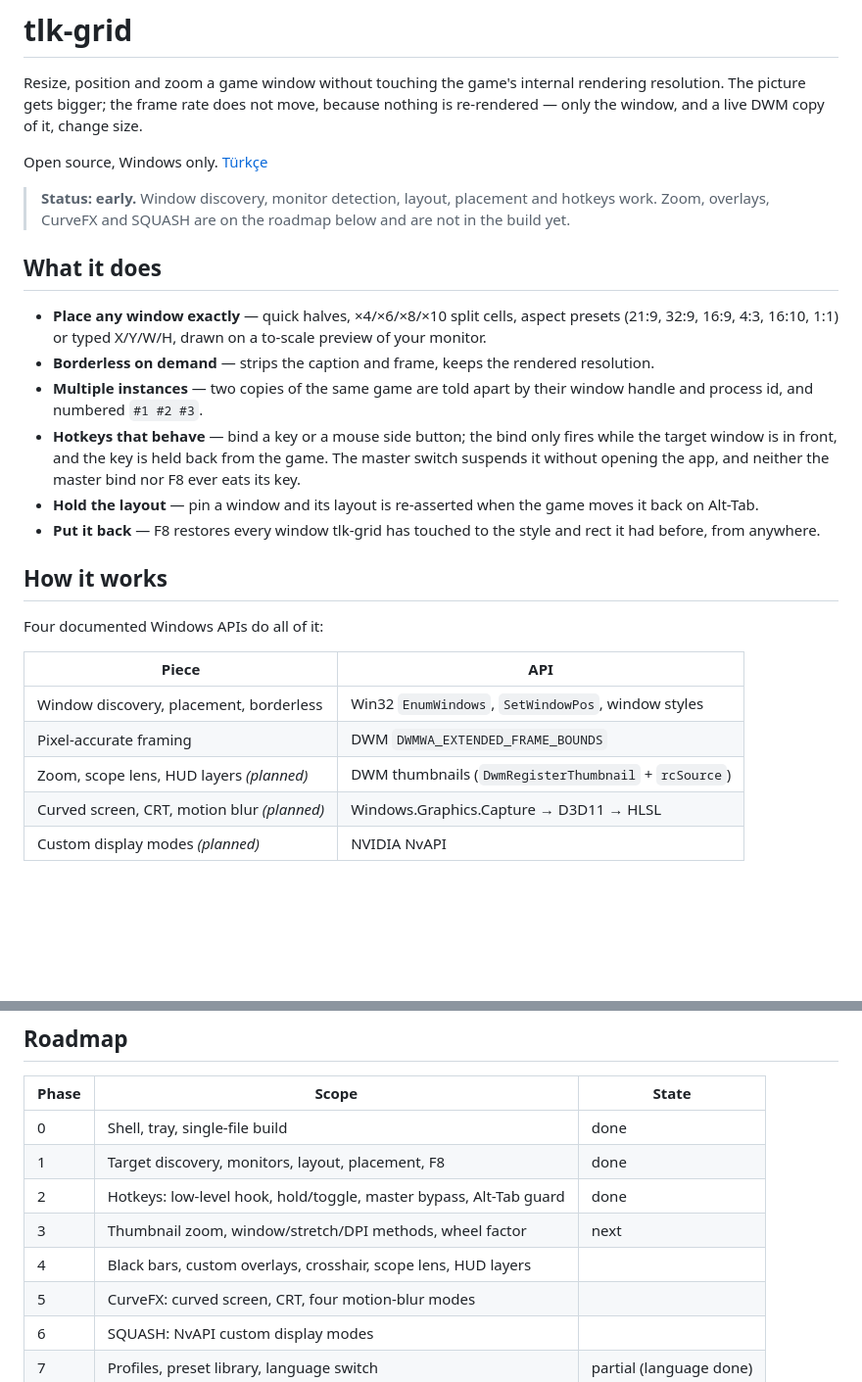
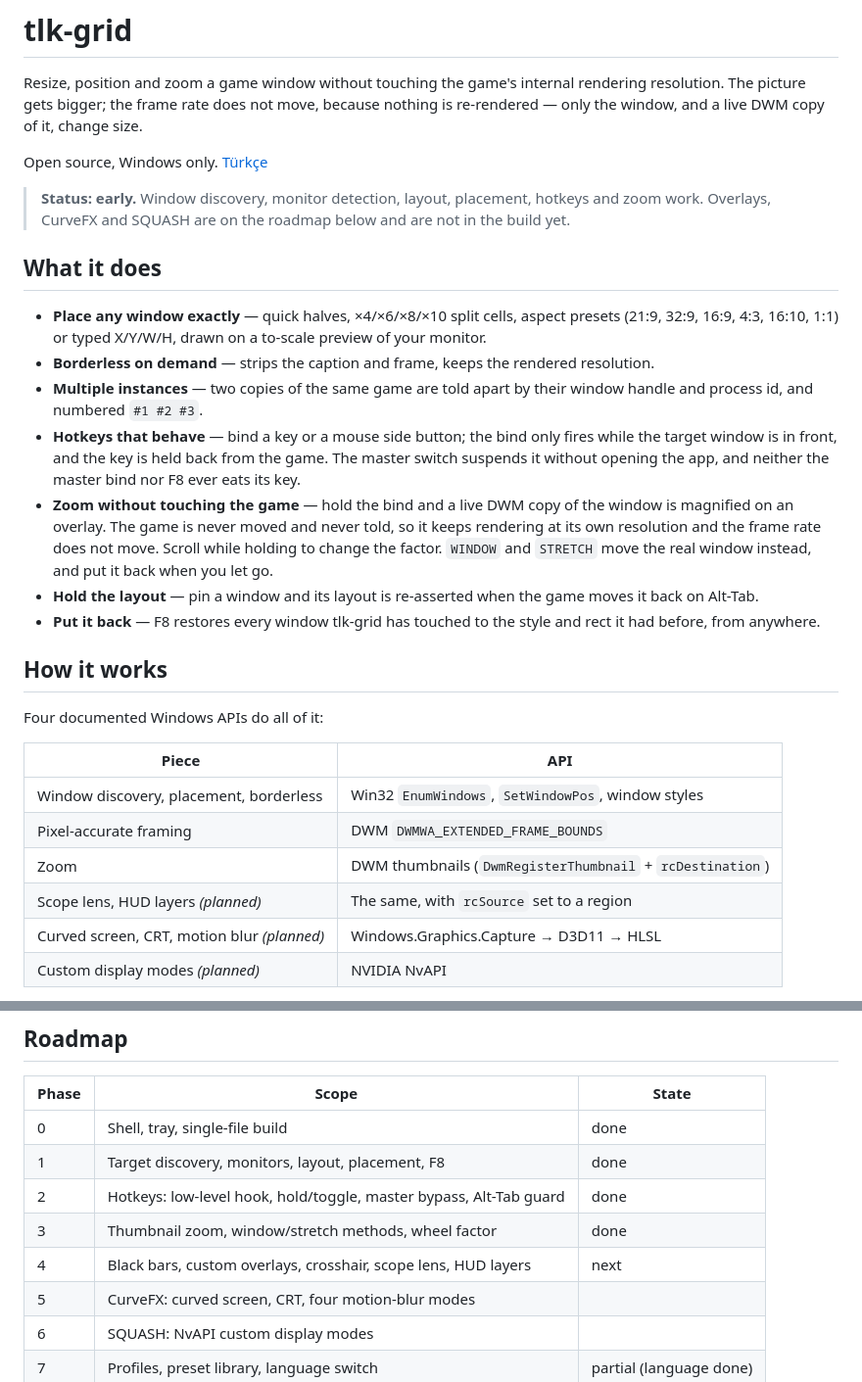
Before and after one commit to Talkdedsec/tlk-grid, a Markdown page: README.md, 2 parts joined by grey strips. Shown at 98% size. GitHub-like rendering; blank space fills up the shorter version.

```diff
--- a/README.md
+++ b/README.md
@@ -7,9 +7,9 @@ change size.
 
 Open source, Windows only. [Türkçe](README.tr.md)
 
-> **Status: early.** Window discovery, monitor detection, layout, placement and
-> hotkeys work. Zoom, overlays, CurveFX and SQUASH are on the roadmap below and
-> are not in the build yet.
+> **Status: early.** Window discovery, monitor detection, layout, placement,
+> hotkeys and zoom work. Overlays, CurveFX and SQUASH are on the roadmap below
+> and are not in the build yet.
 
 ## What it does
 
@@ -24,6 +24,11 @@ Open source, Windows only. [Türkçe](README.tr.md)
   fires while the target window is in front, and the key is held back from the
   game. The master switch suspends it without opening the app, and neither the
   master bind nor F8 ever eats its key.
+- **Zoom without touching the game** — hold the bind and a live DWM copy of the
+  window is magnified on an overlay. The game is never moved and never told, so
+  it keeps rendering at its own resolution and the frame rate does not move.
+  Scroll while holding to change the factor. `WINDOW` and `STRETCH` move the
+  real window instead, and put it back when you let go.
 - **Hold the layout** — pin a window and its layout is re-asserted when the game
   moves it back on Alt-Tab.
 - **Put it back** — F8 restores every window tlk-grid has touched to the style
@@ -37,7 +42,8 @@ Four documented Windows APIs do all of it:
 | --- | --- |
 | Window discovery, placement, borderless | Win32 `EnumWindows`, `SetWindowPos`, window styles |
 | Pixel-accurate framing | DWM `DWMWA_EXTENDED_FRAME_BOUNDS` |
-| Zoom, scope lens, HUD layers *(planned)* | DWM thumbnails (`DwmRegisterThumbnail` + `rcSource`) |
+| Zoom | DWM thumbnails (`DwmRegisterThumbnail` + `rcDestination`) |
+| Scope lens, HUD layers *(planned)* | The same, with `rcSource` set to a region |
 | Curved screen, CRT, motion blur *(planned)* | Windows.Graphics.Capture → D3D11 → HLSL |
 | Custom display modes *(planned)* | NVIDIA NvAPI |
 
@@ -70,8 +76,8 @@ cargo build --release           # target/release/tlk-grid.exe, one file
 | 0 | Shell, tray, single-file build | done |
 | 1 | Target discovery, monitors, layout, placement, F8 | done |
 | 2 | Hotkeys: low-level hook, hold/toggle, master bypass, Alt-Tab guard | done |
-| 3 | Thumbnail zoom, window/stretch/DPI methods, wheel factor | next |
-| 4 | Black bars, custom overlays, crosshair, scope lens, HUD layers | |
+| 3 | Thumbnail zoom, window/stretch methods, wheel factor | done |
+| 4 | Black bars, custom overlays, crosshair, scope lens, HUD layers | next |
 | 5 | CurveFX: curved screen, CRT, four motion-blur modes | |
 | 6 | SQUASH: NvAPI custom display modes | |
 | 7 | Profiles, preset library, language switch | partial (language done) |
```
Also changed, not shown: README.tr.md (+11 -5 lines).
